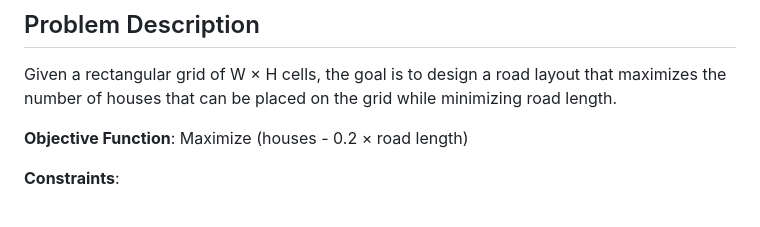
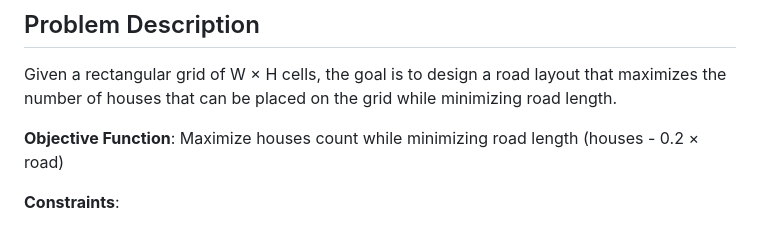
Before and after one commit to Fl0p/road, a Markdown page: README.md, the part around the change. GitHub-like rendering.

Commit message:
Fix text

```diff
--- a/README.md
+++ b/README.md
@@ -8,7 +8,7 @@ An interactive web application for solving the optimal road placement problem to
 
 Given a rectangular grid of W × H cells, the goal is to design a road layout that maximizes the number of houses that can be placed on the grid while minimizing road length.
 
-**Objective Function**: Maximize (houses - 0.2 × road length)
+**Objective Function**: Maximize houses count while minimizing road length (houses - 0.2 × road)
 
 **Constraints**:
 - **Road connectivity**: The road must form a single connected component (4-connected, no diagonals)
```
